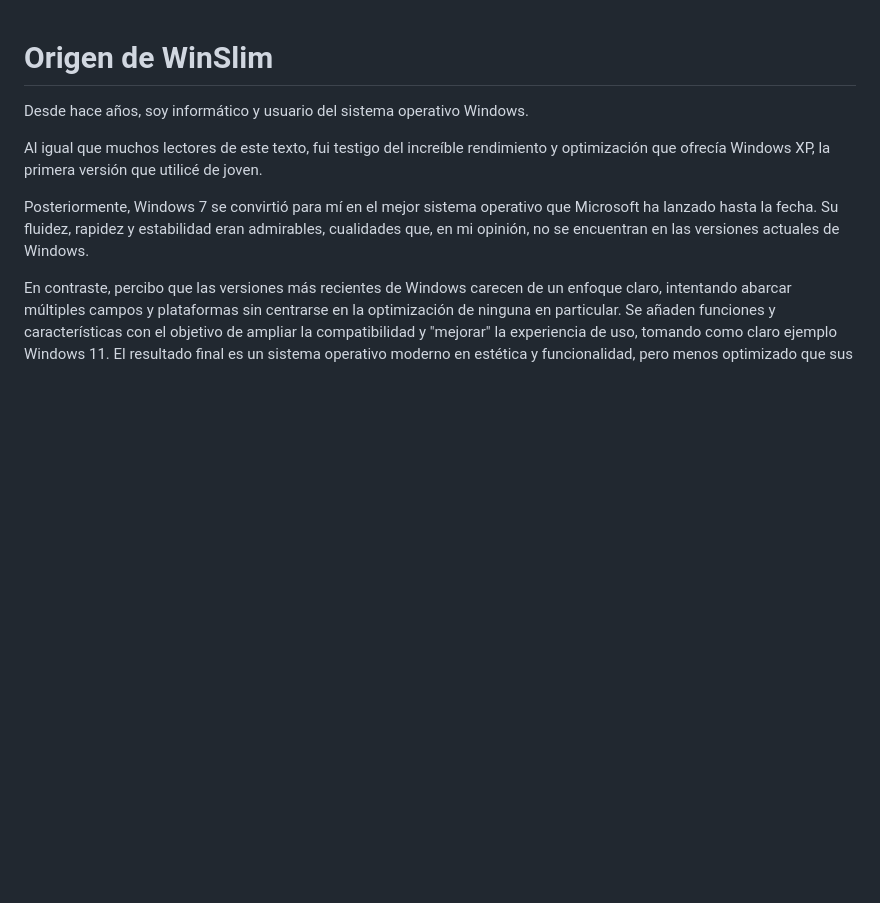
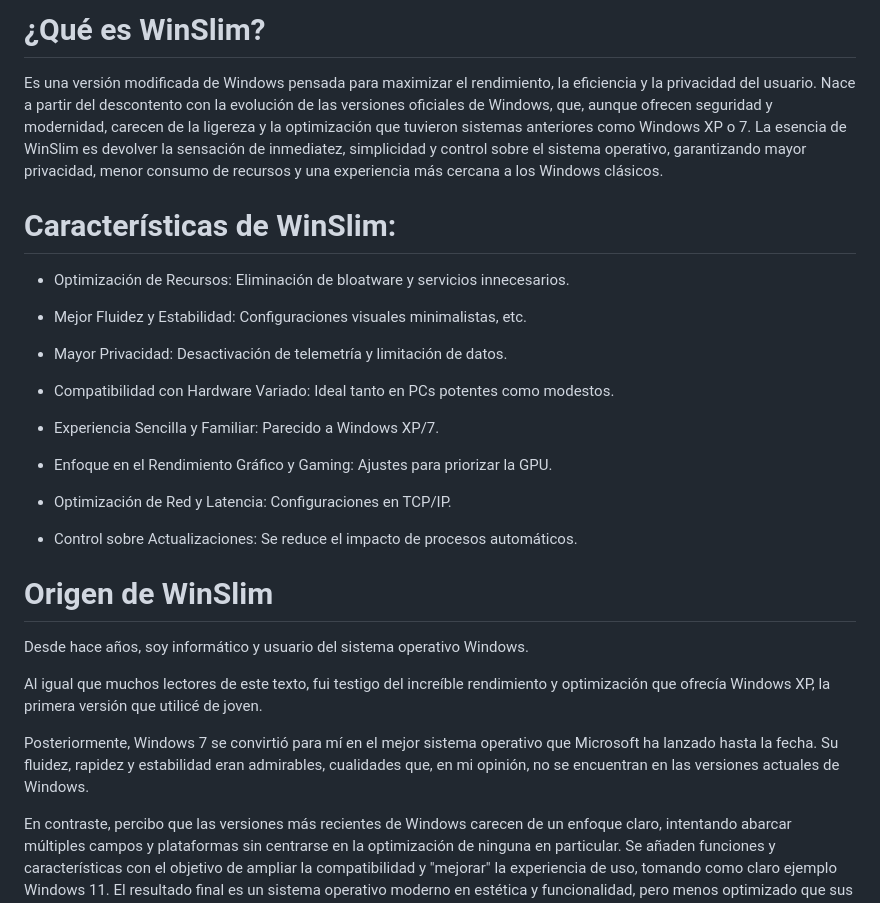
Before and after one commit to Christianlg97/WinSlim-project, a Markdown page: README.md, the part around the change. Drawn GitHub-style; blank space fills up the shorter version.

```diff
--- a/README.md
+++ b/README.md
@@ -1,3 +1,27 @@
+# ¿Qué es WinSlim?
+
+Es una versión modificada de Windows pensada para maximizar el rendimiento, la eficiencia y la privacidad del usuario. Nace a partir del descontento con la evolución de las versiones oficiales de Windows, que, aunque ofrecen seguridad y modernidad, carecen de la ligereza y la optimización que tuvieron sistemas anteriores como Windows XP o 7.
+La esencia de WinSlim es devolver la sensación de inmediatez, simplicidad y control sobre el sistema operativo, garantizando mayor privacidad, menor consumo de recursos y una experiencia más cercana a los Windows clásicos.
+
+# Características de WinSlim:
+
+- Optimización de Recursos: Eliminación de bloatware y servicios innecesarios.
+
+- Mejor Fluidez y Estabilidad: Configuraciones visuales minimalistas, etc.
+
+- Mayor Privacidad: Desactivación de telemetría y limitación de datos.
+
+- Compatibilidad con Hardware Variado: Ideal tanto en PCs potentes como modestos.
+
+- Experiencia Sencilla y Familiar: Parecido a Windows XP/7.
+
+- Enfoque en el Rendimiento Gráfico y Gaming: Ajustes para priorizar la GPU.
+
+- Optimización de Red y Latencia: Configuraciones en TCP/IP.
+
+- Control sobre Actualizaciones: Se reduce el impacto de procesos automáticos.
+
+
 # Origen de WinSlim
 
 Desde hace años, soy informático y usuario del sistema operativo Windows.
```
